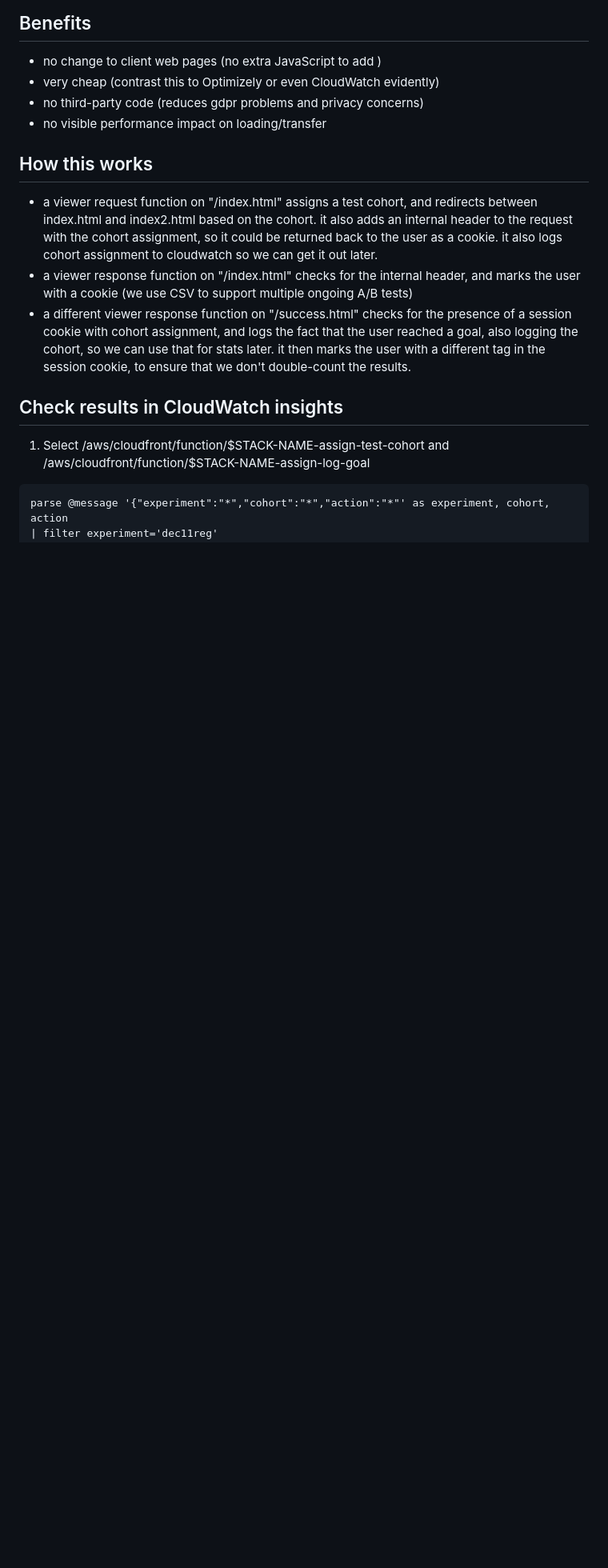
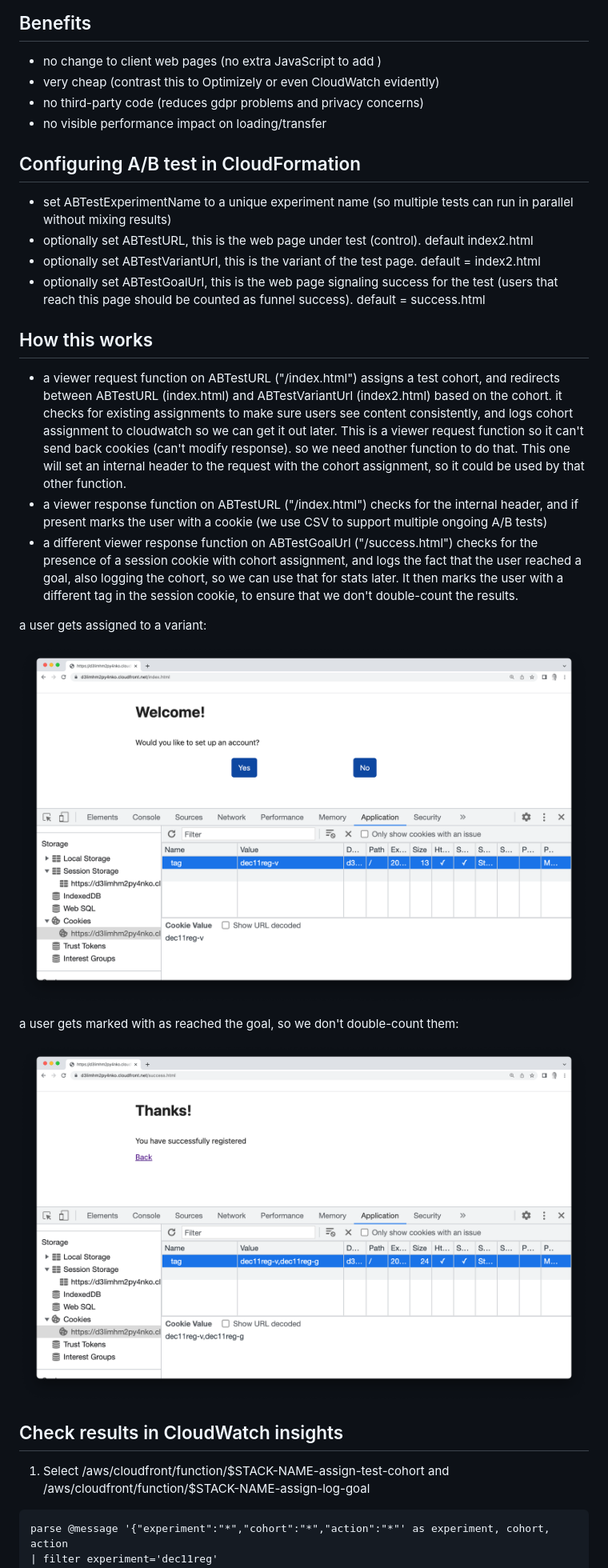
Before and after one commit to gojko/cloudfront-ab-testing, a Markdown page: article.md, the part around the change. Shown: that part at 80% size. Drawn GitHub-style; pictures changed too: assigned-to-variant.png (added), marked-with-goal.png (added); blank space fills up the shorter version.

Commit message:
expanding on how this works

```diff
--- a/article.md
+++ b/article.md
@@ -8,11 +8,27 @@
 - no third-party code (reduces gdpr problems and privacy concerns)
 - no visible performance impact on loading/transfer
 
+## Configuring A/B test in CloudFormation
+
+- set ABTestExperimentName to a unique experiment name (so multiple tests can run in parallel without mixing results)
+- optionally set ABTestURL, this is the web page under test (control). default index2.html
+- optionally set ABTestVariantUrl, this is the variant of the test page. default = index2.html
+- optionally set ABTestGoalUrl, this is the web page signaling success for the test (users that reach this page should be counted as funnel success). default = success.html
+
 ## How this works
 
-- a viewer request function on "/index.html" assigns a test cohort, and redirects between index.html and index2.html based on the cohort. it also adds an internal header to the request with the cohort assignment, so it could be returned back to the user as a cookie. it also logs cohort assignment to cloudwatch so we can get it out later.
-- a viewer response function on "/index.html" checks for the internal header, and marks the user with a cookie (we use CSV to support multiple ongoing A/B tests)
-- a different viewer response function on "/success.html" checks for the presence of a session cookie with cohort assignment, and logs the fact that the user reached a goal, also logging the cohort, so we can use that for stats later. it then marks the user with a different tag in the session cookie, to ensure that we don't double-count the results.
+- a viewer request function on ABTestURL ("/index.html") assigns a test cohort, and redirects between ABTestURL (index.html) and ABTestVariantUrl (index2.html) based on the cohort. it checks for existing assignments to make sure users see content consistently, and logs cohort assignment to cloudwatch so we can get it out later. This is a viewer request function so it can't send back cookies (can't modify response). so we need another function to do that. This one will set an internal header to the request with the cohort assignment, so it could be used by that other function.
+- a viewer response function on ABTestURL ("/index.html") checks for the internal header, and if present marks the user with a cookie (we use CSV to support multiple ongoing A/B tests)
+- a different viewer response function on ABTestGoalUrl ("/success.html") checks for the presence of a session cookie with cohort assignment, and logs the fact that the user reached a goal, also logging the cohort, so we can use that for stats later. It then marks the user with a different tag in the session cookie, to ensure that we don't double-count the results.
+
+a user gets assigned to a variant:
+
+![](assigned-to-variant.png)
+
+a user gets marked with as reached the goal, so we don't double-count them:
+
+![](marked-with-goal.png)
+
 
 ## Check results in CloudWatch insights
 
```
